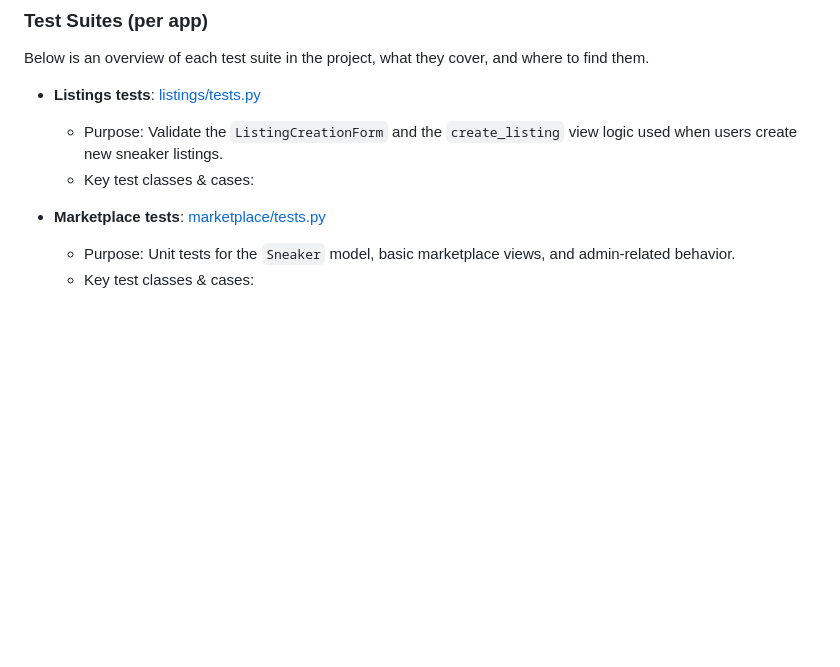
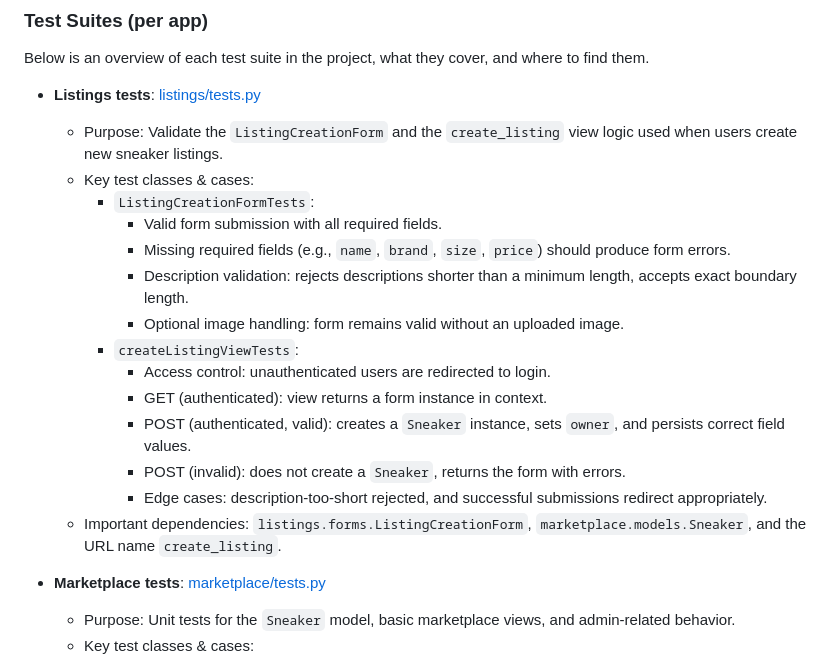
Before and after one commit to Ljkkj7/Milestone4, a Markdown page: README.md, the part around the change. Rendered like a GitHub page; blank space fills up the shorter version.

Commit message:
Detailing of listings test suite in README

```diff
--- a/README.md
+++ b/README.md
@@ -162,6 +162,18 @@ Below is an overview of each test suite in the project, what they cover, and whe
 
   - Purpose: Validate the `ListingCreationForm` and the `create_listing` view logic used when users create new sneaker listings.
   - Key test classes & cases:
+    - `ListingCreationFormTests`:
+      - Valid form submission with all required fields.
+      - Missing required fields (e.g., `name`, `brand`, `size`, `price`) should produce form errors.
+      - Description validation: rejects descriptions shorter than a minimum length, accepts exact boundary length.
+      - Optional image handling: form remains valid without an uploaded image.
+    - `createListingViewTests`:
+      - Access control: unauthenticated users are redirected to login.
+      - GET (authenticated): view returns a form instance in context.
+      - POST (authenticated, valid): creates a `Sneaker` instance, sets `owner`, and persists correct field values.
+      - POST (invalid): does not create a `Sneaker`, returns the form with errors.
+      - Edge cases: description-too-short rejected, and successful submissions redirect appropriately.
+  - Important dependencies: `listings.forms.ListingCreationForm`, `marketplace.models.Sneaker`, and the URL name `create_listing`.
 
 - **Marketplace tests**: [marketplace/tests.py](marketplace/tests.py#L1-L200)
 
```
